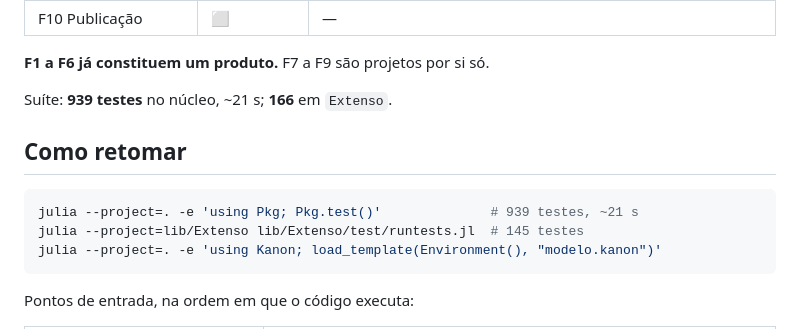
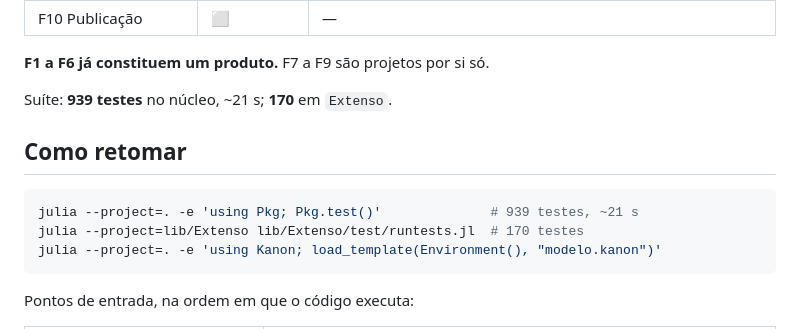
Before and after one commit to dantebertuzzi/Kanon.jl, a Markdown page: docs/roadmap.md, the part around the change. Drawn GitHub-style.

Commit message:
roadmap: acerta a contagem de testes do Extenso
Co-Authored-By: Claude Opus 5 <noreply@anthropic.com>
Claude-Session: https://claude.ai/code/session_01EozwKJQAw78YcizETgoL5Z

````diff
--- a/docs/roadmap.md
+++ b/docs/roadmap.md
@@ -20,13 +20,13 @@
 
 **F1 a F6 já constituem um produto.** F7 a F9 são projetos por si só.
 
-Suíte: **939 testes** no núcleo, ~21 s; **166** em `Extenso`.
+Suíte: **939 testes** no núcleo, ~21 s; **170** em `Extenso`.
 
 ## Como retomar
 
 ```bash
 julia --project=. -e 'using Pkg; Pkg.test()'              # 939 testes, ~21 s
-julia --project=lib/Extenso lib/Extenso/test/runtests.jl  # 145 testes
+julia --project=lib/Extenso lib/Extenso/test/runtests.jl  # 170 testes
 julia --project=. -e 'using Kanon; load_template(Environment(), "modelo.kanon")'
 ```
 
````
